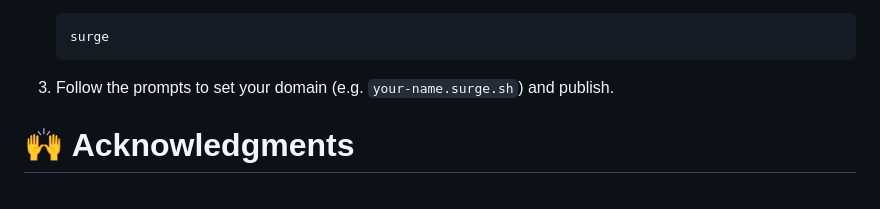
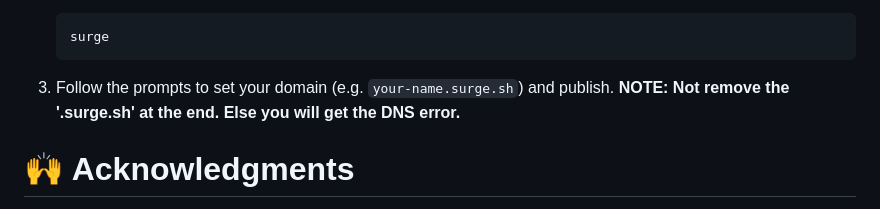
Before and after one commit to sahilcodes216/Forever-Together, a Markdown page: README.md, the part around the change. GitHub-like rendering.

````diff
--- a/README.md
+++ b/README.md
@@ -75,6 +75,7 @@ To deploy your own copy:
    surge
    ```
 3. Follow the prompts to set your domain (e.g. `your-name.surge.sh`) and publish.
+   **NOTE: Not remove the '.surge.sh' at the end. Else you will get the DNS error.**
 
 # 🙌 Acknowledgments
 - Made with care for Friendship Day 💛
````
